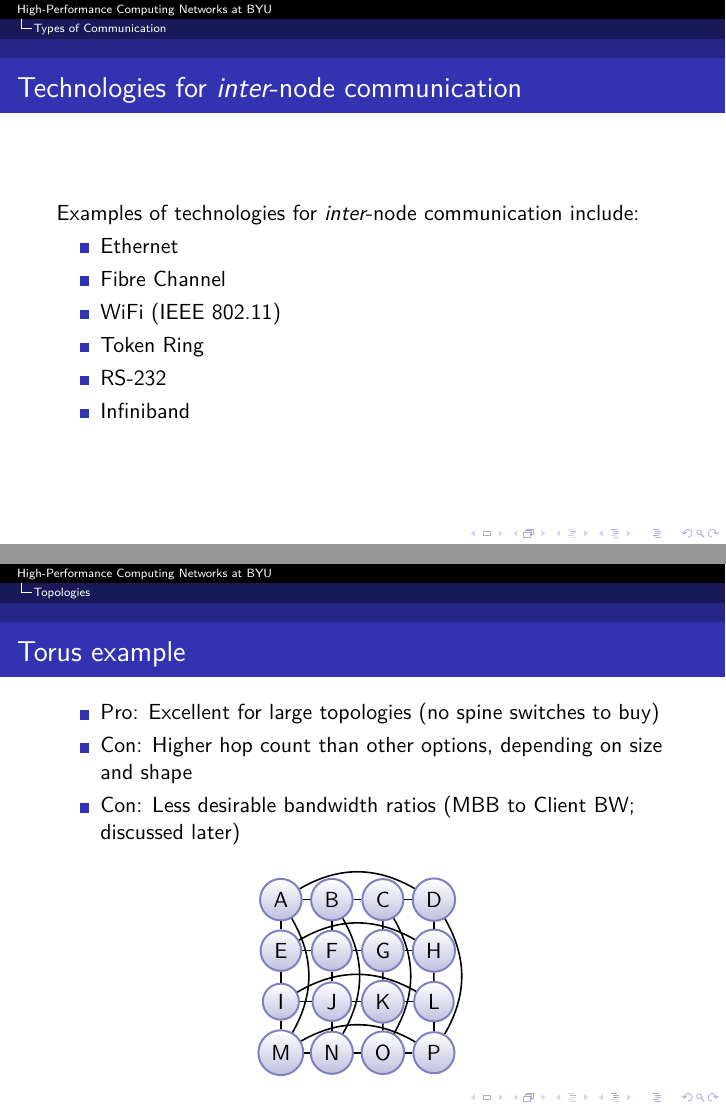
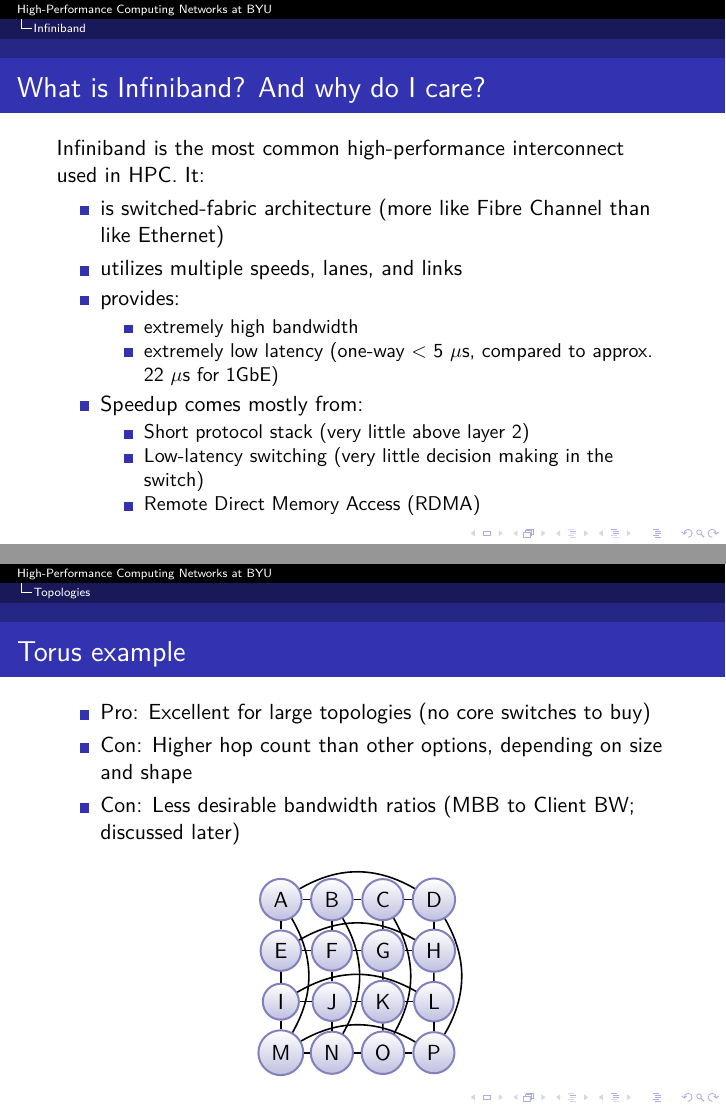
Before and after one commit to somewhere-or-other/supercomputing_network_presentation, LaTeX slides (supercomputing_networking_presentation.tex): pages 30 and 64 of 107 before the commit and pages 31 and 57 of 100 after it, joined at a grey line. Compiled offline with pdfLaTeX.

Commit message:
final preparations for 10 Oct presentation

```diff
--- a/supercomputing_networking_presentation.tex
+++ b/supercomputing_networking_presentation.tex
@@ -190,19 +190,19 @@
 
   }
 
-  \frame{
-    \frametitle{Technologies for \emph{inter}-node communication}
-    Examples of technologies for \emph{inter}-node communication include:
-    \begin{itemize}
-      \pause\item Ethernet
-      \pause\item Fibre Channel
-      \pause\item WiFi (IEEE 802.11)
-      \pause\item Token Ring
-      \pause\item RS-232
-      \pause\item Infiniband
-    \end{itemize}
-
-  }
+%   \frame{
+%     \frametitle{Technologies for \emph{inter}-node communication}
+%     Examples of technologies for \emph{inter}-node communication include:
+%     \begin{itemize}
+%       \pause\item Ethernet
+%       \pause\item Fibre Channel
+%       \pause\item WiFi (IEEE 802.11)
+%       \pause\item Token Ring
+%       \pause\item RS-232
+%       \pause\item Infiniband
+%     \end{itemize}
+%
+%   }
 
 
 \section{Infiniband}
@@ -548,7 +548,7 @@
 %     \frametitle{Rectangular Mesh / Torus Example}
     \frametitle{Torus example}
     \begin{itemize}
-      \item<1->Pro: Excellent for large topologies (no spine switches to buy)
+      \item<1->Pro: Excellent for large topologies (no core switches to buy)
       \item<2->Con: Higher hop count than other options, depending on size and shape
       \item<3->Con: Less desirable bandwidth ratios (MBB to Client BW; discussed later)
     \end{itemize}
```
Also changed, not shown: supercomputing_networking_presentation.pdf, supercomputing_networking_presentation.tex (6 more changed lines), 1 other file.
